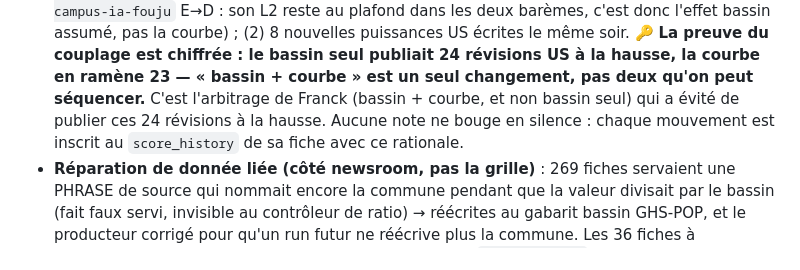
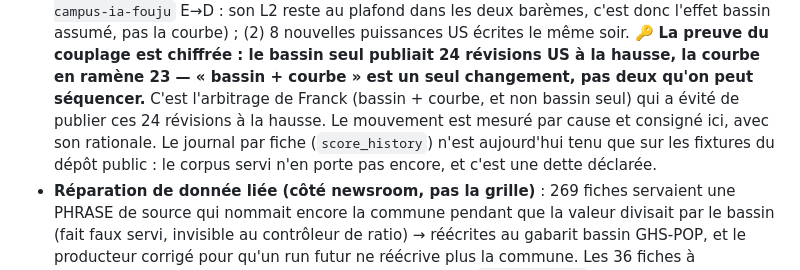
Before and after one commit to bardolfranck/scoremydatacenter, a Markdown page: data/methodology/CHANGELOG.md, the part around the change. GitHub-like rendering.

Commit message:
CHANGELOG 0.4.0 : retirer une affirmation de traçabilité FAUSSE
La ligne disait « chaque mouvement est inscrit au score_history de sa fiche ».
Mesuré (codeur-site) : aucune des 3 339 fiches servies n'a d'entrée score_history
(3 295/3 339 vides, 0 sur les fiches qui ont bougé) — seules les 2 fixtures zz- du
dépôt public en ont, car `engine.score --record` balaie DATA_DIR (public), pas la
calibration du newsroom. La phrase serait partie au CHANGELOG public CC BY-SA.

Reformulée en vérité déclarée : le mouvement est mesuré par cause et consigné dans
le CHANGELOG ; le journal par fiche n'est tenu que sur les fixtures publiques, le
corpus servi n'en porte pas encore = dette de gouvernance déclarée (portée à Franck
comme dossier distinct : GATE 5 « pas de note sans événement enregistré » ne couvre
que 2 fixtures là où 3 339 notes sont publiées).

Co-Authored-By: Claude Opus 4.8 <noreply@anthropic.com>

```diff
--- a/data/methodology/CHANGELOG.md
+++ b/data/methodology/CHANGELOG.md
@@ -43,8 +43,9 @@ Every methodology change is a version bump with a rationale and a signatory. No
   bassin assumé, pas la courbe) ; (2) 8 nouvelles puissances US écrites le même soir. 🔑 **La preuve du
   couplage est chiffrée : le bassin seul publiait 24 révisions US à la hausse, la courbe en ramène 23 —
   « bassin + courbe » est un seul changement, pas deux qu'on peut séquencer.** C'est l'arbitrage de Franck
-  (bassin + courbe, et non bassin seul) qui a évité de publier ces 24 révisions à la hausse. Aucune note ne
-  bouge en silence : chaque mouvement est inscrit au `score_history` de sa fiche avec ce rationale.
+  (bassin + courbe, et non bassin seul) qui a évité de publier ces 24 révisions à la hausse. Le mouvement est
+  mesuré par cause et consigné ici, avec son rationale. Le journal par fiche (`score_history`) n'est aujourd'hui
+  tenu que sur les fixtures du dépôt public : le corpus servi n'en porte pas encore, et c'est une dette déclarée.
 - **Réparation de donnée liée (côté newsroom, pas la grille)** : 269 fiches servaient une PHRASE de source
   qui nommait encore la commune pendant que la valeur divisait par le bassin (fait faux servi, invisible au
   contrôleur de ratio) → réécrites au gabarit bassin GHS-POP, et le producteur corrigé pour qu'un run futur
```
